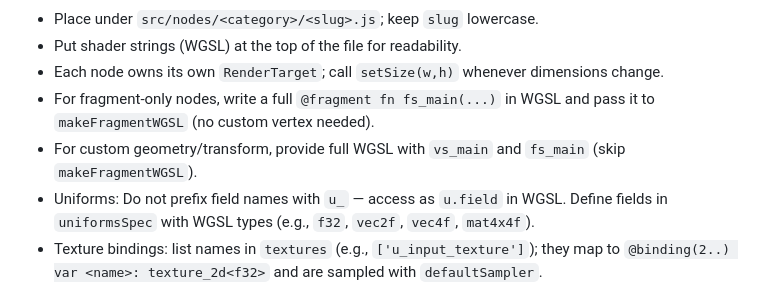
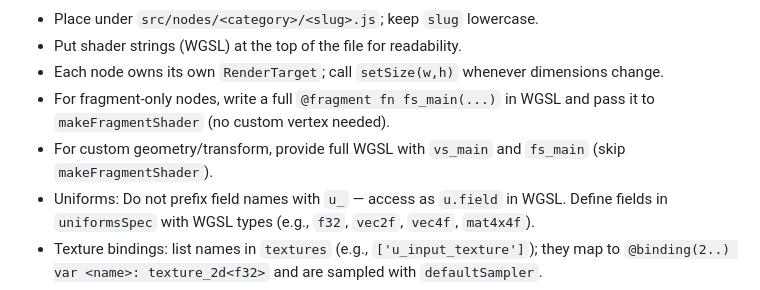
Before and after one commit to figmentapp/figment, a Markdown page: AGENTS.md, the part around the change. Rendered like a GitHub page.

```diff
--- a/AGENTS.md
+++ b/AGENTS.md
@@ -79,8 +79,8 @@ Guidelines:
 - Place under `src/nodes/<category>/<slug>.js`; keep `slug` lowercase.
 - Put shader strings (WGSL) at the top of the file for readability.
 - Each node owns its own `RenderTarget`; call `setSize(w,h)` whenever dimensions change.
-- For fragment-only nodes, write a full `@fragment fn fs_main(...)` in WGSL and pass it to `makeFragmentWGSL` (no custom vertex needed).
-- For custom geometry/transform, provide full WGSL with `vs_main` and `fs_main` (skip `makeFragmentWGSL`).
+- For fragment-only nodes, write a full `@fragment fn fs_main(...)` in WGSL and pass it to `makeFragmentShader` (no custom vertex needed).
+- For custom geometry/transform, provide full WGSL with `vs_main` and `fs_main` (skip `makeFragmentShader`).
 - Uniforms: Do not prefix field names with `u_` — access as `u.field` in WGSL. Define fields in `uniformsSpec` with WGSL types (e.g., `f32`, `vec2f`, `vec4f`, `mat4x4f`).
 - Texture bindings: list names in `textures` (e.g., `['u_input_texture']`); they map to `@binding(2..) var <name>: texture_2d<f32>` and are sampled with `defaultSampler`.
 - Avoid non-uniform control flow around `textureSample`; sample unconditionally and use masks (e.g., `step` + `clamp`) for bounds.
```
